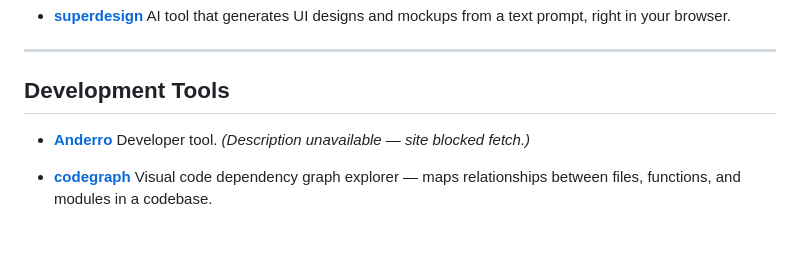
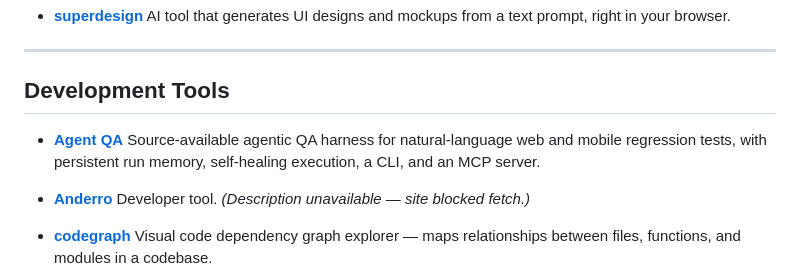
Before and after one commit to shresthasans/ai-tools-and-resources, a Markdown page: README.md, the part around the change. Rendered like a GitHub page; blank space fills up the shorter version.

Commit message:
Add Agent QA

```diff
--- a/README.md
+++ b/README.md
@@ -545,6 +545,9 @@ A curated list of useful AI tools, Claude Code resources, agent frameworks, and
 
 ## Development Tools
 
+- **[Agent QA](https://github.com/vostride/agent-qa)**
+  Source-available agentic QA harness for natural-language web and mobile regression tests, with persistent run memory, self-healing execution, a CLI, and an MCP server.
+
 - **[Anderro](https://anderro.com)**
   Developer tool. _(Description unavailable — site blocked fetch.)_
 
```
